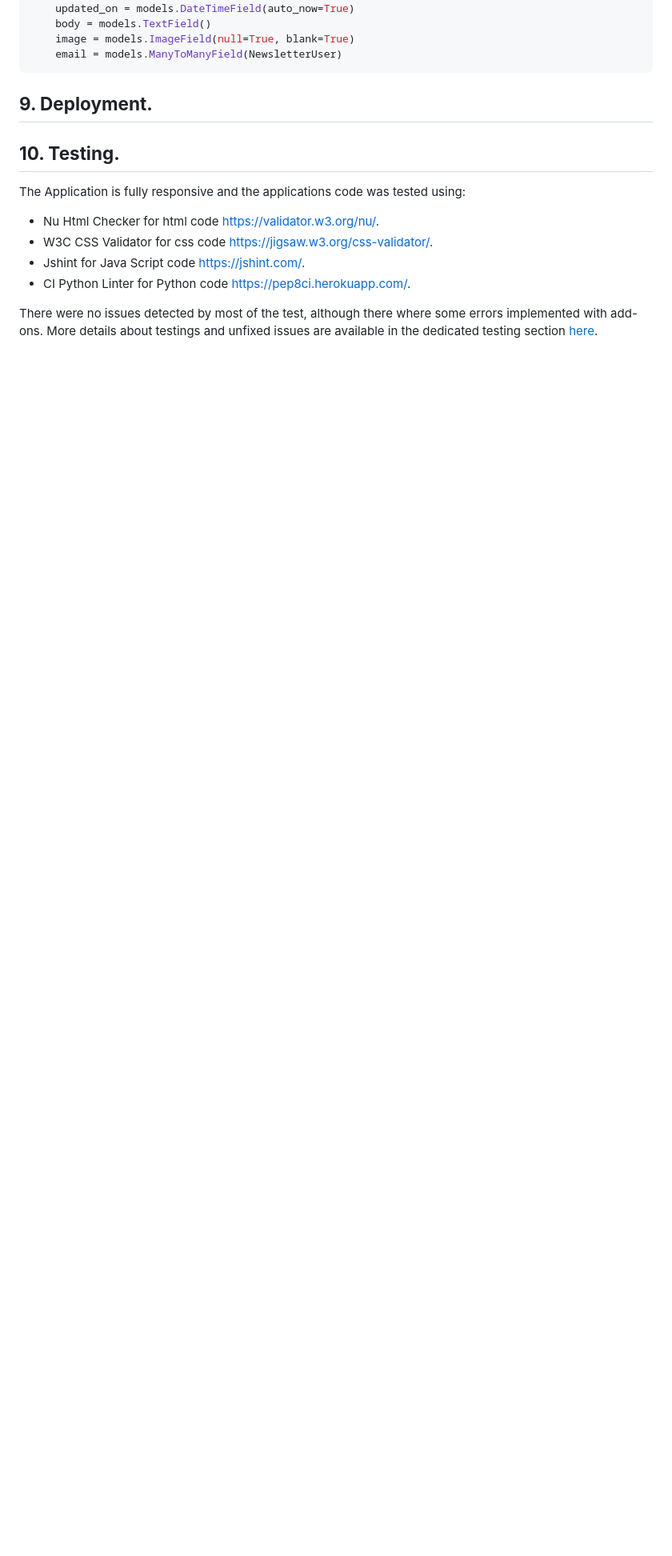
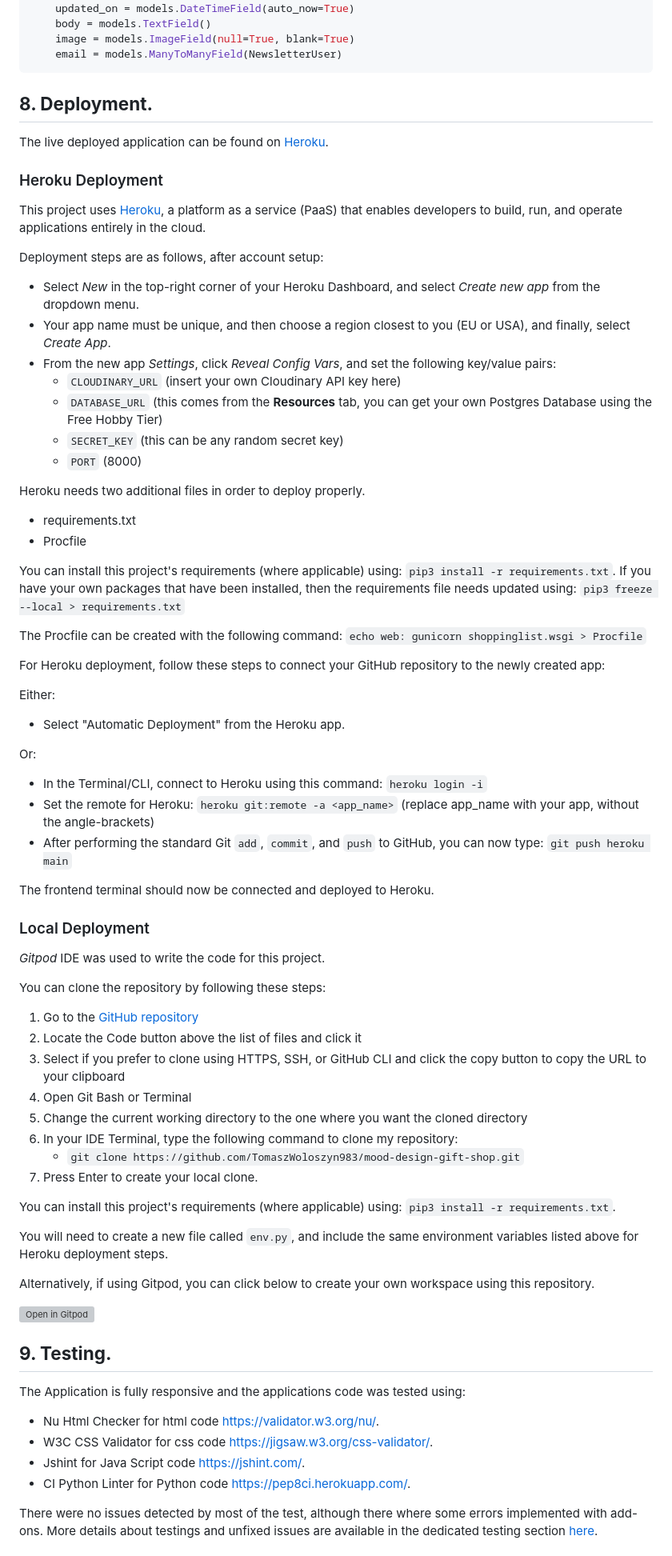
Before and after one commit to TomaszWoloszyn983/mood-design-gift-shop, a Markdown page: README.md, the part around one of its changes. Shown at 80% size. Drawn GitHub-style; blank space fills up the shorter version; grey boxes are pictures that could not be loaded.

````diff
--- a/README.md
+++ b/README.md
@@ -378,9 +375,69 @@ class Post(models.Model):
     email = models.ManyToManyField(NewsletterUser)
 ```
 
-## **9. Deployment.**
+## **8. Deployment.**
 
-## **10. Testing.**
+The live deployed application can be found on [Heroku](https://mood-design-gift-shop.herokuapp.com/).
+
+### Heroku Deployment
+
+This project uses [Heroku](https://www.heroku.com), a platform as a service (PaaS) that enables developers to build, run, and operate applications entirely in the cloud.
+
+Deployment steps are as follows, after account setup:
+
+- Select *New* in the top-right corner of your Heroku Dashboard, and select *Create new app* from the dropdown menu.
+- Your app name must be unique, and then choose a region closest to you (EU or USA), and finally, select *Create App*.
+- From the new app *Settings*, click *Reveal Config Vars*, and set the following key/value pairs:
+  - `CLOUDINARY_URL` (insert your own Cloudinary API key here)
+  - `DATABASE_URL` (this comes from the **Resources** tab, you can get your own Postgres Database using the Free Hobby Tier)
+  - `SECRET_KEY` (this can be any random secret key)
+  - `PORT` (8000)
+
+Heroku needs two additional files in order to deploy properly.
+- requirements.txt
+- Procfile
+
+You can install this project's requirements (where applicable) using: `pip3 install -r requirements.txt`.
+If you have your own packages that have been installed, then the requirements file needs updated using: `pip3 freeze --local > requirements.txt`
+
+The Procfile can be created with the following command: `echo web: gunicorn shoppinglist.wsgi > Procfile`
+
+For Heroku deployment, follow these steps to connect your GitHub repository to the newly created app:
+
+Either:
+- Select "Automatic Deployment" from the Heroku app.
+
+Or:
+- In the Terminal/CLI, connect to Heroku using this command: `heroku login -i`
+- Set the remote for Heroku: `heroku git:remote -a <app_name>` (replace app_name with your app, without the angle-brackets)
+- After performing the standard Git `add`, `commit`, and `push` to GitHub, you can now type: `git push heroku main`
+
+The frontend terminal should now be connected and deployed to Heroku.
+
+### Local Deployment
+
+*Gitpod* IDE was used to write the code for this project.
+
+You can clone the repository by following these steps:
+
+1. Go to the [GitHub repository](https://github.com/TomaszWoloszyn983/mood-design-gift-shop)
+2. Locate the Code button above the list of files and click it
+3. Select if you prefer to clone using HTTPS, SSH, or GitHub CLI and click the copy button to copy the URL to your clipboard
+4. Open Git Bash or Terminal
+5. Change the current working directory to the one where you want the cloned directory
+6. In your IDE Terminal, type the following command to clone my repository:
+	- `git clone https://github.com/TomaszWoloszyn983/mood-design-gift-shop.git`
+7. Press Enter to create your local clone.
+
+You can install this project's requirements (where applicable) using: `pip3 install -r requirements.txt`.
+
+You will need to create a new file called `env.py`, and include the same environment variables listed above for Heroku deployment steps.
+
+Alternatively, if using Gitpod, you can click below to create your own workspace using this repository.
+
+[![Open in Gitpod](https://gitpod.io/button/open-in-gitpod.svg)](https://gitpod.io/#https://github.com/TomaszWoloszyn983/mood-design-gift-shop)
+
+## **9. Testing.**
 
 The Application is fully responsive and the applications code was tested using:
 * Nu Html Checker for html code https://validator.w3.org/nu/.
````
Also changed, not shown: other parts of README.md (+21 -55 lines), TESTING.md (+0 -3 lines).
